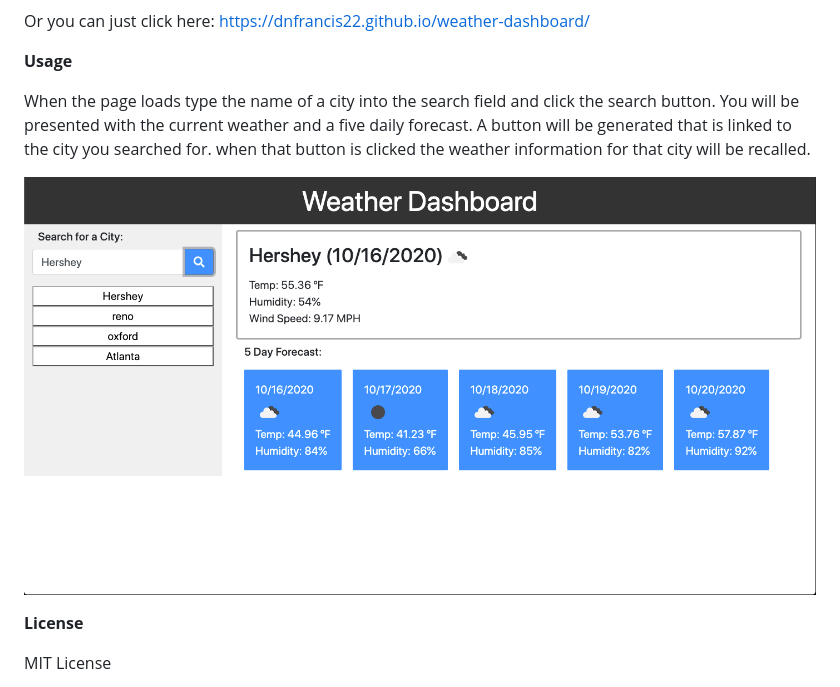
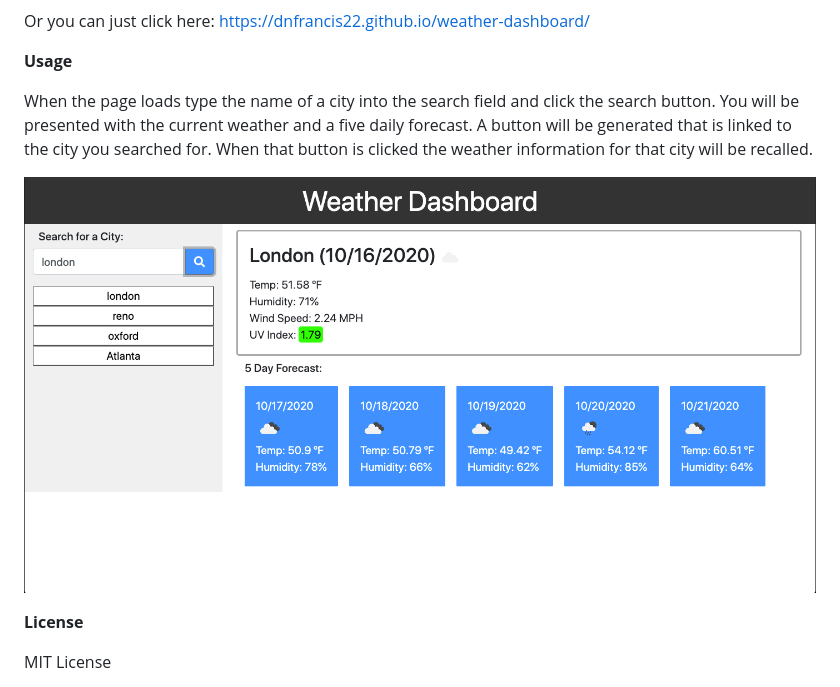
Before and after one commit to dnfrancis22/weaher-dashboard, a Markdown page: README.md, the part around the change. Rendered like a GitHub page; pictures changed too: assets/weatherApp.png.

```diff
--- a/README.md
+++ b/README.md
@@ -14,7 +14,7 @@ Or you can just click here: https://dnfrancis22.github.io/weather-dashboard/
 
 **Usage**
 
-When the page loads type the name of a city into the search field and click the search button. You will be presented with the current weather and a five daily forecast. A button will be generated that is linked to the city you searched for. when that button is clicked the weather information for that city will be recalled.
+When the page loads type the name of a city into the search field and click the search button. You will be presented with the current weather and a five daily forecast. A button will be generated that is linked to the city you searched for. When that button is clicked the weather information for that city will be recalled.
 
 ![planner](./assets/weatherApp.png)
 
```
Also changed, not shown: 3 other files.
